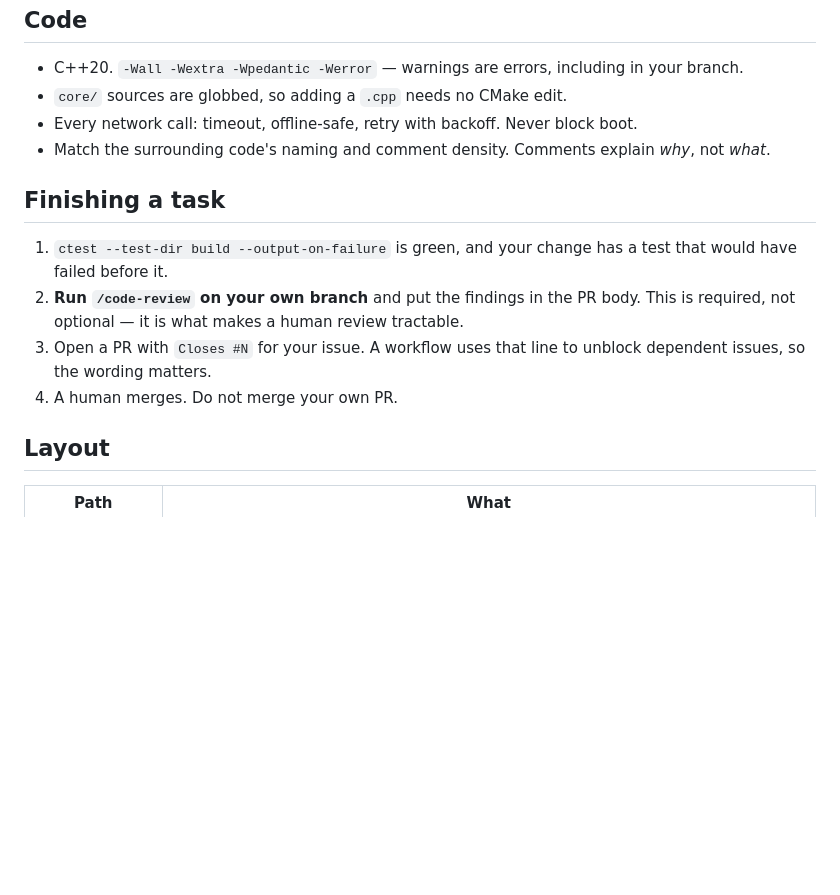
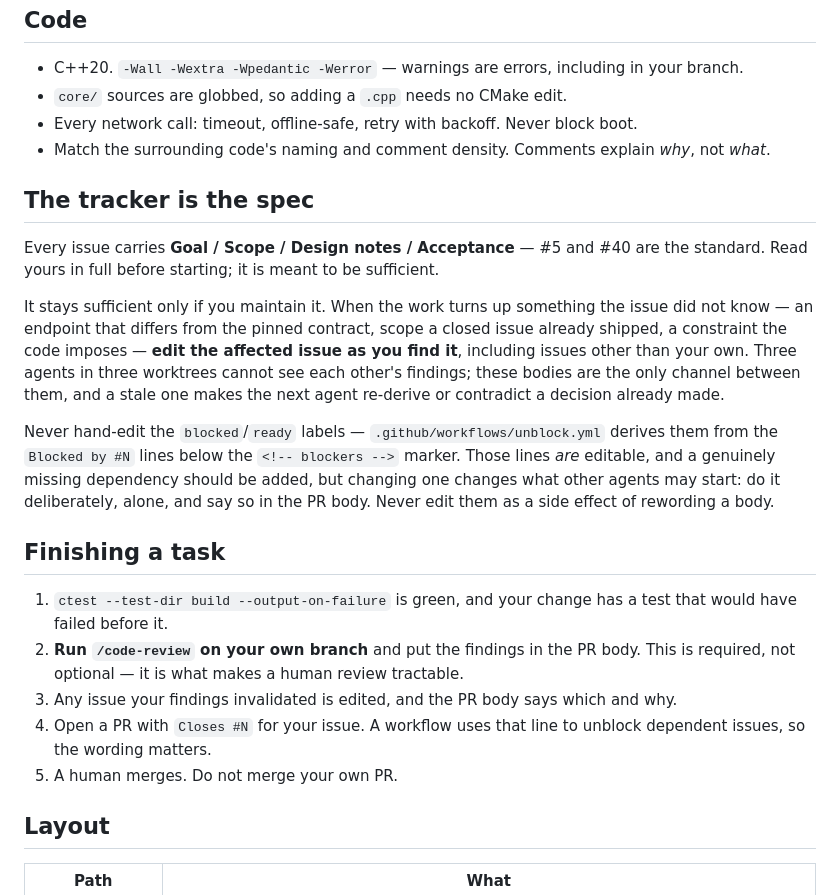
Before and after one commit to armaatus/rommsync-nx, a Markdown page: CLAUDE.md, the part around the change. Drawn GitHub-style; blank space fills up the shorter version.

Commit message:
make sure that new findings are updated in the issues when using AI

```diff
--- a/CLAUDE.md
+++ b/CLAUDE.md
@@ -107,15 +107,36 @@ serialising to avoid.
 - Match the surrounding code's naming and comment density. Comments explain
   *why*, not *what*.
 
+## The tracker is the spec
+
+Every issue carries **Goal / Scope / Design notes / Acceptance** — #5 and #40 are
+the standard. Read yours in full before starting; it is meant to be sufficient.
+
+It stays sufficient only if you maintain it. When the work turns up something the
+issue did not know — an endpoint that differs from the pinned contract, scope a
+closed issue already shipped, a constraint the code imposes — **edit the affected
+issue as you find it**, including issues other than your own. Three agents in
+three worktrees cannot see each other's findings; these bodies are the only
+channel between them, and a stale one makes the next agent re-derive or
+contradict a decision already made.
+
+Never hand-edit the `blocked`/`ready` labels — `.github/workflows/unblock.yml`
+derives them from the `Blocked by #N` lines below the `<!-- blockers -->` marker.
+Those lines *are* editable, and a genuinely missing dependency should be added,
+but changing one changes what other agents may start: do it deliberately, alone,
+and say so in the PR body. Never edit them as a side effect of rewording a body.
+
 ## Finishing a task
 
 1. `ctest --test-dir build --output-on-failure` is green, and your change has a
    test that would have failed before it.
 2. **Run `/code-review` on your own branch** and put the findings in the PR body.
    This is required, not optional — it is what makes a human review tractable.
-3. Open a PR with `Closes #N` for your issue. A workflow uses that line to
+3. Any issue your findings invalidated is edited, and the PR body says which and
+   why.
+4. Open a PR with `Closes #N` for your issue. A workflow uses that line to
    unblock dependent issues, so the wording matters.
-4. A human merges. Do not merge your own PR.
+5. A human merges. Do not merge your own PR.
 
 ## Layout
 
```
